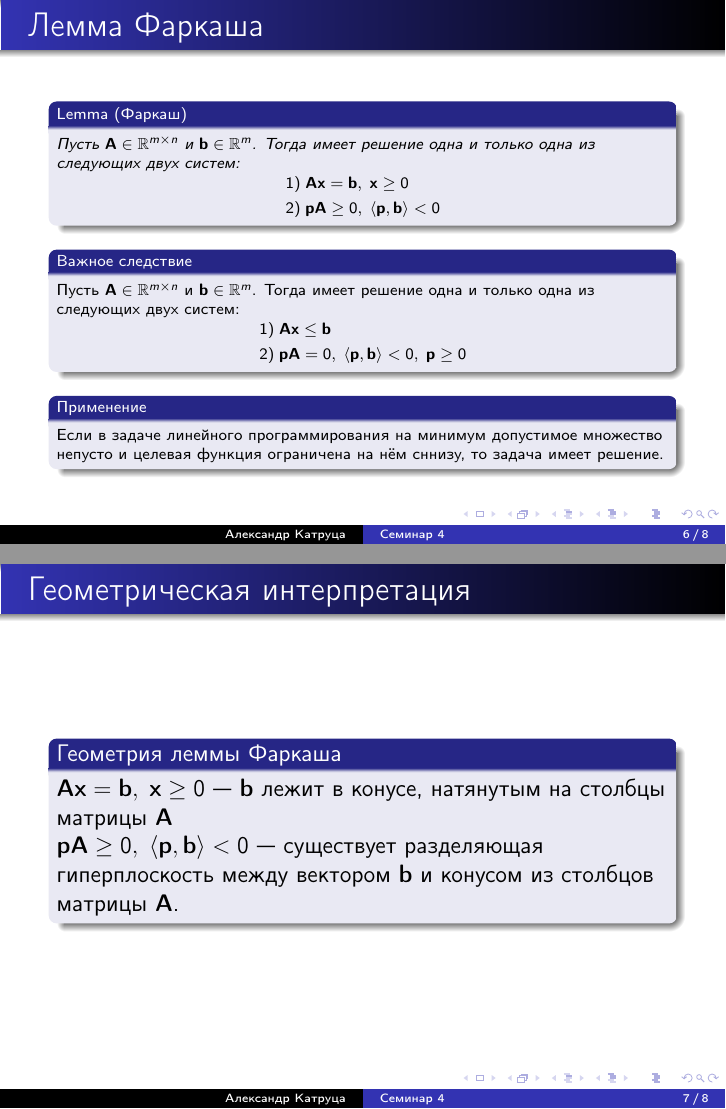
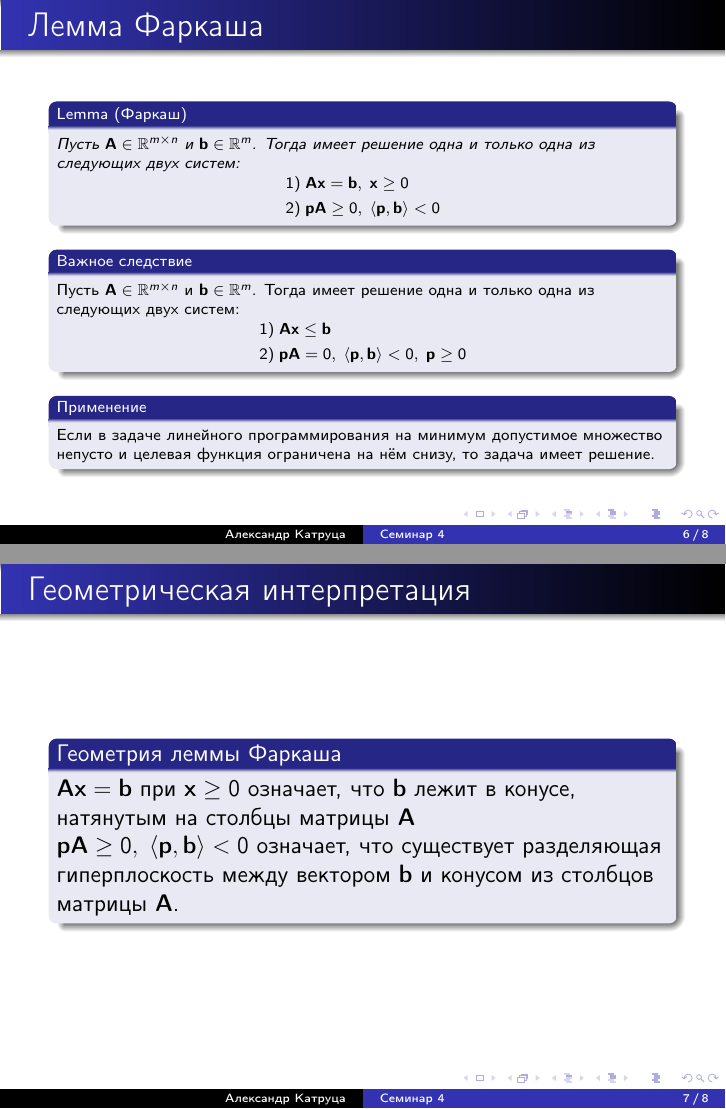
Before and after one commit to amkatrutsa/optimization_course, LaTeX slides (04-Conjugacy/Seminar4.tex): pages 6 and 7 of 8, joined at a grey line. The pictures show the PDF file 04-Conjugacy/Seminar4.pdf that the author committed with the source.

Commit message:
Small changes

```diff
--- a/04-Conjugacy/Seminar4.tex
+++ b/04-Conjugacy/Seminar4.tex
@@ -110,16 +110,16 @@ X^{**} = \overline{\text{conv }(X \cup \{0\})}.
 \end{block}
 
 \begin{block}{Применение}
-Если в задаче линейного программирования на минимум допустимое множество непусто и целевая функция ограничена на нём сннизу, то задача имеет решение.
+Если в задаче линейного программирования на минимум допустимое множество непусто и целевая функция ограничена на нём снизу, то задача имеет решение.
 \end{block}
 
 \end{frame}
 
 \begin{frame}{Геометрическая интерпретация}
 \begin{block}{Геометрия леммы Фаркаша}
-$\bA\bx = \mathbf{b}, \; \bx \geq 0$~--- $\mathbf{b}$ лежит в конусе, натянутым на столбцы матрицы $\bA$
+$\bA\bx = \mathbf{b}$ при $\bx \geq 0$ означает, что $\mathbf{b}$ лежит в конусе, натянутым на столбцы матрицы $\bA$
 
-$\bp\bA \geq 0, \; \langle \bp, \mathbf{b} \rangle < 0$~--- существует разделяющая гиперплоскость между вектором $\mathbf{b}$ и конусом из столбцов матрицы $\bA$.
+$\bp\bA \geq 0, \; \langle \bp, \mathbf{b} \rangle < 0$ означает, что существует разделяющая гиперплоскость между вектором $\mathbf{b}$ и конусом из столбцов матрицы $\bA$.
 \end{block}
 \end{frame}
 
```
Also changed, not shown: 04-Conjugacy/Seminar4.pdf.
